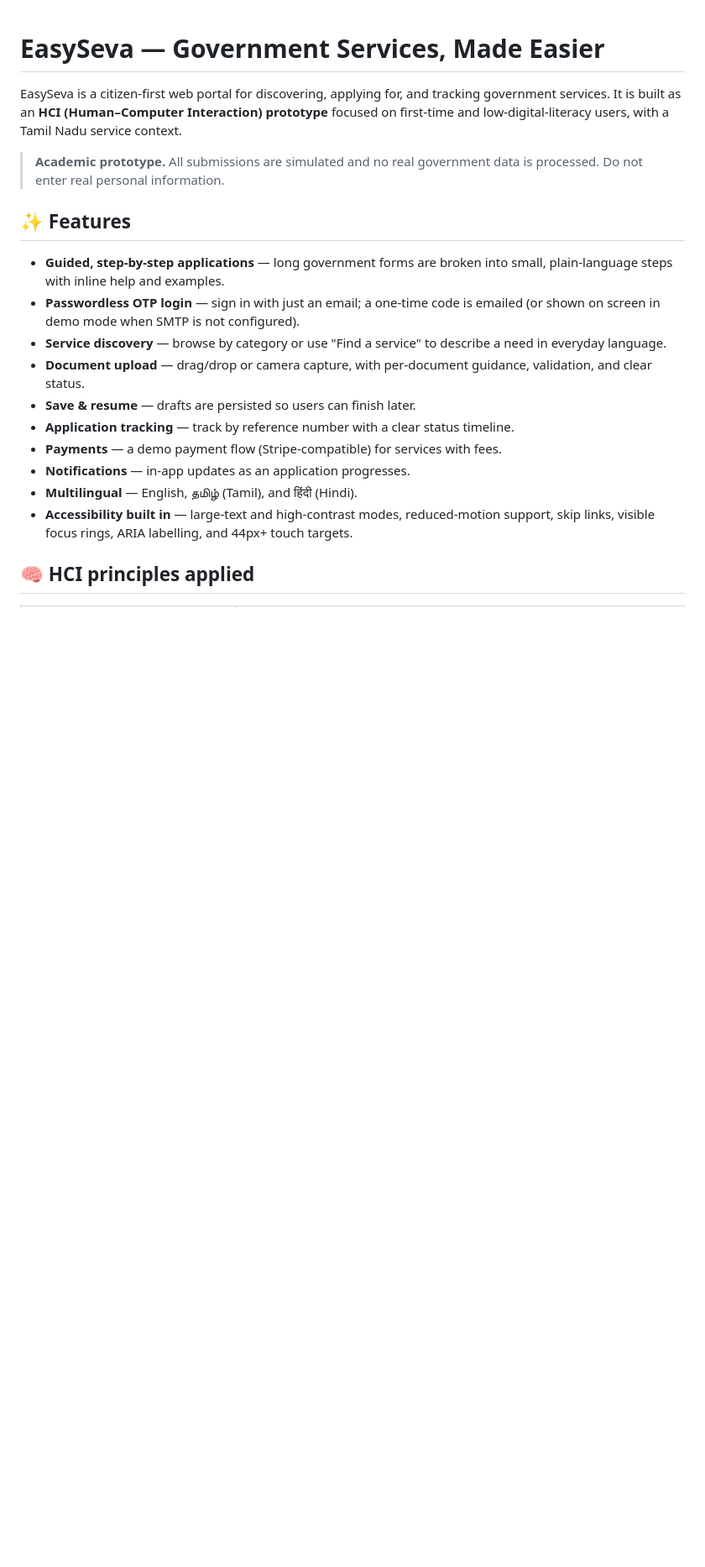
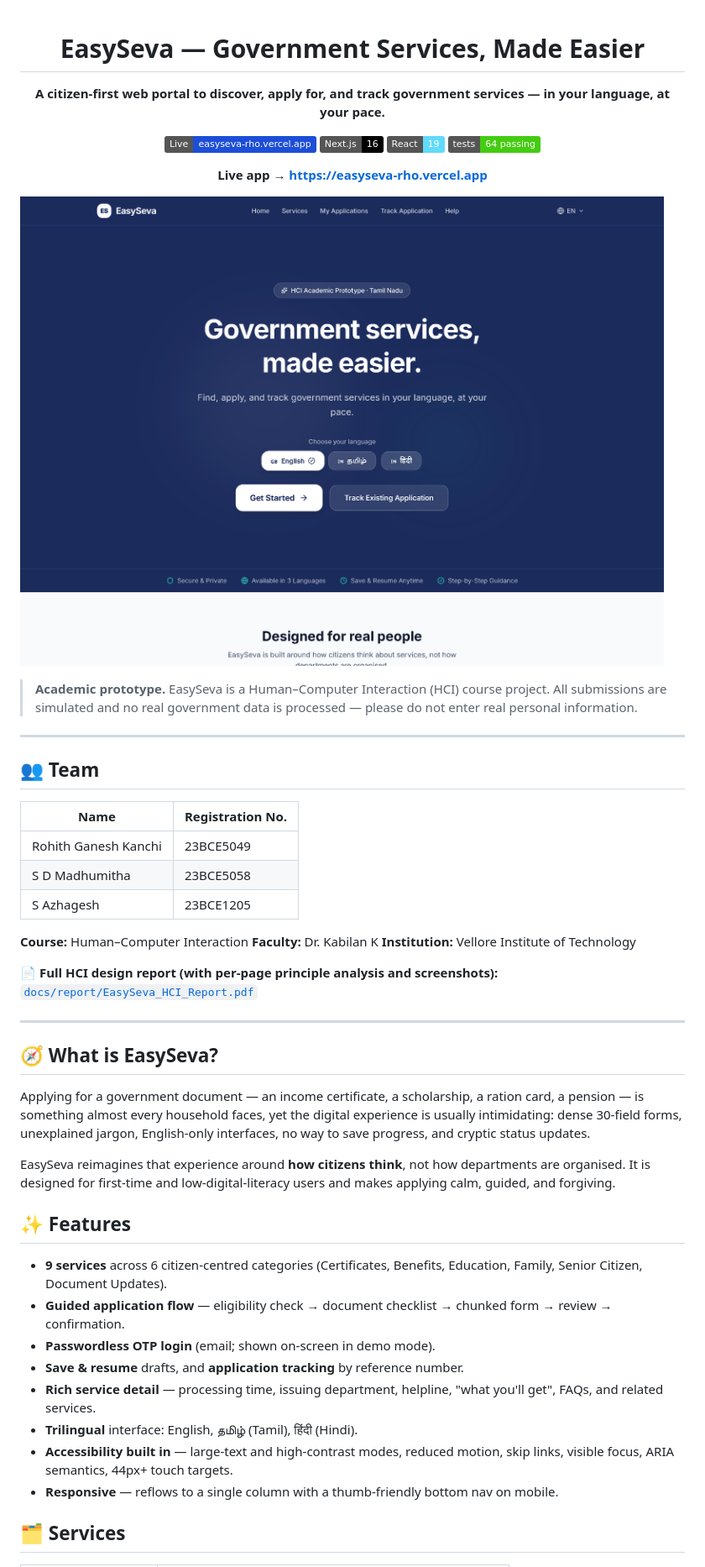
Before and after one commit to rZk1809/easyseva, a Markdown page: README.md, the part around one of its changes. Shown at 84% size. Rendered like a GitHub page; badges without logos; blank space fills up the shorter version.

Commit message:
Rewrite README with team, services, HCI summary and screenshots

```diff
--- a/README.md
+++ b/README.md
@@ -1,29 +3,66 @@
 # EasySeva — Government Services, Made Easier
 
-EasySeva is a citizen-first web portal for discovering, applying for, and tracking
-government services. It is built as an **HCI (Human–Computer Interaction) prototype**
-focused on first-time and low-digital-literacy users, with a Tamil Nadu service context.
+**A citizen-first web portal to discover, apply for, and track government services — in your language, at your pace.**
 
-> **Academic prototype.** All submissions are simulated and no real government data is
-> processed. Do not enter real personal information.
+[![Live](https://img.shields.io/badge/Live-easyseva--rho.vercel.app-1d4ed8)](https://easyseva-rho.vercel.app)
+[![Next.js](https://img.shields.io/badge/Next.js-16-black)](https://nextjs.org)
+[![React](https://img.shields.io/badge/React-19-61dafb)](https://react.dev)
+[![Tests](https://img.shields.io/badge/tests-64%20passing-success)]()
+
+**Live app → https://easyseva-rho.vercel.app**
+
+</div>
+
+![EasySeva landing page](docs/report/screenshots/01-landing.png)
+
+> **Academic prototype.** EasySeva is a Human–Computer Interaction (HCI) course
+> project. All submissions are simulated and no real government data is processed —
+> please do not enter real personal information.
+
+---
+
+## 👥 Team
+
+| Name | Registration No. |
+| --- | --- |
+| Rohith Ganesh Kanchi | 23BCE5049 |
+| S D Madhumitha | 23BCE5058 |
+| S Azhagesh | 23BCE1205 |
+
+**Course:** Human–Computer Interaction  **Faculty:** Dr. Kabilan K
+**Institution:** Vellore Institute of Technology
+
+📄 **Full HCI design report (with per-page principle analysis and screenshots):**
+[`docs/report/EasySeva_HCI_Report.pdf`](docs/report/EasySeva_HCI_Report.pdf)
+
+---
+
+## 🧭 What is EasySeva?
+
+Applying for a government document — an income certificate, a scholarship, a ration
+card, a pension — is something almost every household faces, yet the digital
+experience is usually intimidating: dense 30-field forms, unexplained jargon,
+English-only interfaces, no way to save progress, and cryptic status updates.
+
+EasySeva reimagines that experience around **how citizens think**, not how
+departments are organised. It is designed for first-time and low-digital-literacy
+users and makes applying calm, guided, and forgiving.
 
 ## ✨ Features
 
-- **Guided, step-by-step applications** — long government forms are broken into small,
-  plain-language steps with inline help and examples.
-- **Passwordless OTP login** — sign in with just an email; a one-time code is emailed
-  (or shown on screen in demo mode when SMTP is not configured).
-- **Service discovery** — browse by category or use "Find a service" to describe a need
-  in everyday language.
-- **Document upload** — drag/drop or camera capture, with per-document guidance,
-  validation, and clear status.
-- **Save & resume** — drafts are persisted so users can finish later.
-- **Application tracking** — track by reference number with a clear status timeline.
-- **Payments** — a demo payment flow (Stripe-compatible) for services with fees.
-- **Notifications** — in-app updates as an application progresses.
-- **Multilingual** — English, தமிழ் (Tamil), and हिंदी (Hindi).
-- **Accessibility built in** — large-text and high-contrast modes, reduced-motion
-  support, skip links, visible focus rings, ARIA labelling, and 44px+ touch targets.
+- **9 services** across 6 citizen-centred categories (Certificates, Benefits,
+  Education, Family, Senior Citizen, Document Updates).
+- **Guided application flow** — eligibility check → document checklist → chunked
+  form → review → confirmation.
+- **Passwordless OTP login** (email; shown on-screen in demo mode).
+- **Save & resume** drafts, and **application tracking** by reference number.
+- **Rich service detail** — processing time, issuing department, helpline,
+  "what you'll get", FAQs, and related services.
+- **Trilingual** interface: English, தமிழ் (Tamil), हिंदी (Hindi).
+- **Accessibility built in** — large-text and high-contrast modes, reduced motion,
+  skip links, visible focus, ARIA semantics, 44px+ touch targets.
+- **Responsive** — reflows to a single column with a thumb-friendly bottom nav on
+  mobile.
 
-## 🧠 HCI principles applied
+## 🗂 Services
 
```
Also changed, not shown: other parts of README.md (+56 -50 lines).
